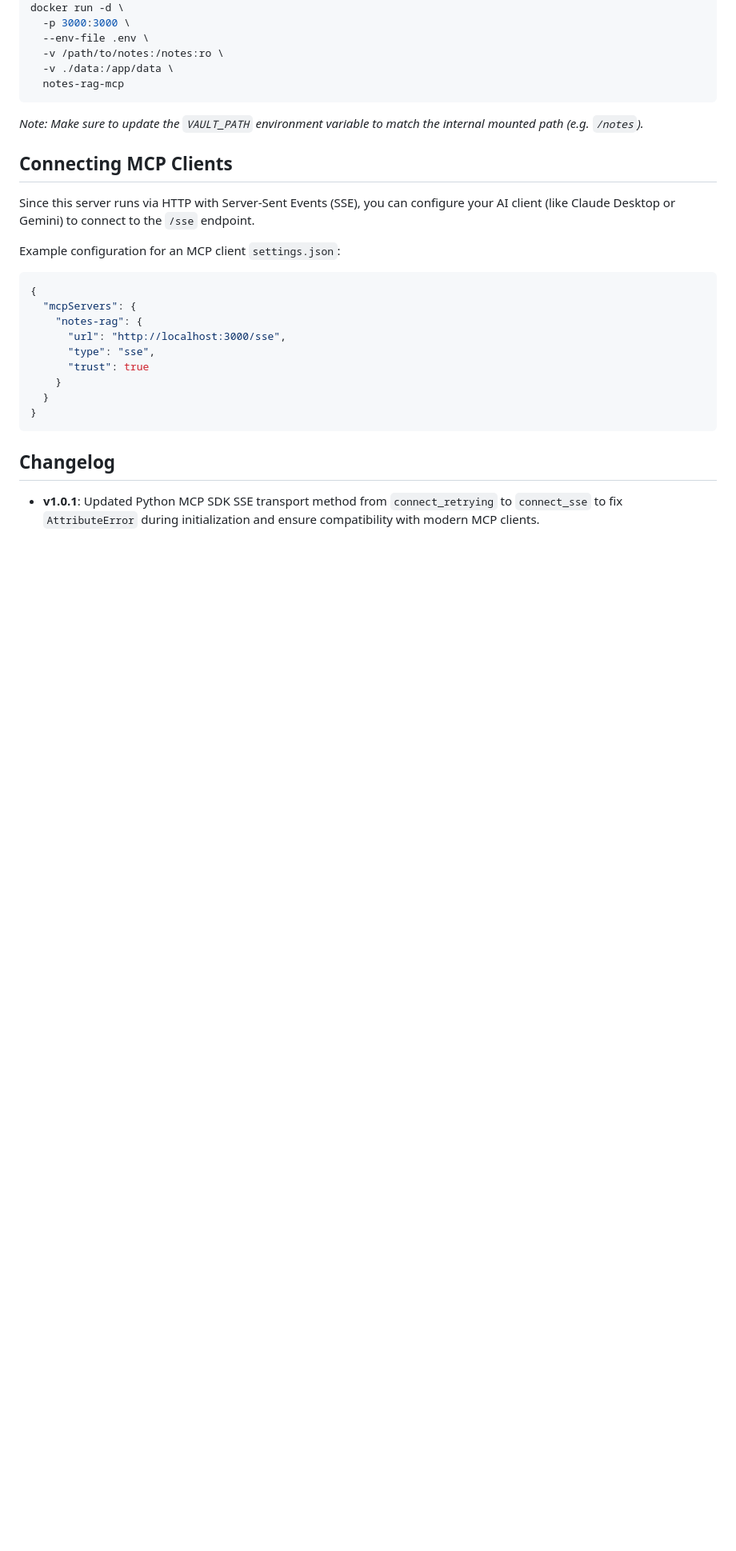
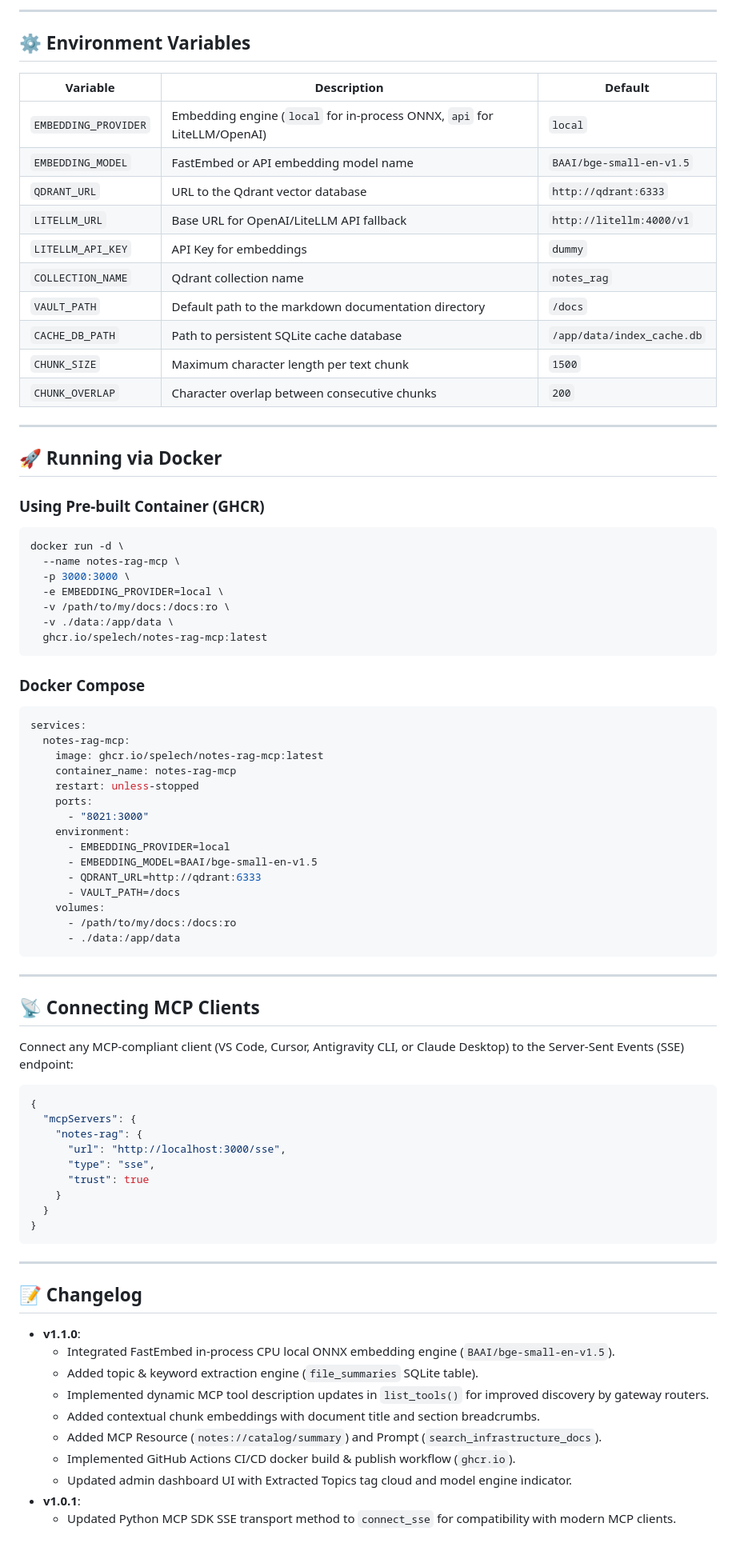
Before and after one commit to spelech/notes-rag-mcp, a Markdown page: README.md, the part around one of its changes. Shown at 80% size. Rendered like a GitHub page; blank space fills up the shorter version.

````diff
--- a/README.md
+++ b/README.md
@@ -37,16 +39,60 @@ docker build -t notes-rag-mcp .
+---
+
+## ⚙️ Environment Variables
+
+| Variable | Description | Default |
+| --- | --- | --- |
+| `EMBEDDING_PROVIDER` | Embedding engine (`local` for in-process ONNX, `api` for LiteLLM/OpenAI) | `local` |
+| `EMBEDDING_MODEL` | FastEmbed or API embedding model name | `BAAI/bge-small-en-v1.5` |
+| `QDRANT_URL` | URL to the Qdrant vector database | `http://qdrant:6333` |
+| `LITELLM_URL` | Base URL for OpenAI/LiteLLM API fallback | `http://litellm:4000/v1` |
+| `LITELLM_API_KEY` | API Key for embeddings | `dummy` |
+| `COLLECTION_NAME` | Qdrant collection name | `notes_rag` |
+| `VAULT_PATH` | Default path to the markdown documentation directory | `/docs` |
+| `CACHE_DB_PATH` | Path to persistent SQLite cache database | `/app/data/index_cache.db` |
+| `CHUNK_SIZE` | Maximum character length per text chunk | `1500` |
+| `CHUNK_OVERLAP` | Character overlap between consecutive chunks | `200` |
+
+---
+
+## 🚀 Running via Docker
+
+### Using Pre-built Container (GHCR)
+```bash
 docker run -d \
+  --name notes-rag-mcp \
   -p 3000:3000 \
-  --env-file .env \
-  -v /path/to/notes:/notes:ro \
+  -e EMBEDDING_PROVIDER=local \
+  -v /path/to/my/docs:/docs:ro \
   -v ./data:/app/data \
-  notes-rag-mcp
+  ghcr.io/spelech/notes-rag-mcp:latest
 ```
-*Note: Make sure to update the `VAULT_PATH` environment variable to match the internal mounted path (e.g. `/notes`).*
 
-## Connecting MCP Clients
-Since this server runs via HTTP with Server-Sent Events (SSE), you can configure your AI client (like Claude Desktop or Gemini) to connect to the `/sse` endpoint.
+### Docker Compose
+```yaml
+services:
+  notes-rag-mcp:
+    image: ghcr.io/spelech/notes-rag-mcp:latest
+    container_name: notes-rag-mcp
+    restart: unless-stopped
+    ports:
+      - "8021:3000"
+    environment:
+      - EMBEDDING_PROVIDER=local
+      - EMBEDDING_MODEL=BAAI/bge-small-en-v1.5
+      - QDRANT_URL=http://qdrant:6333
+      - VAULT_PATH=/docs
+    volumes:
+      - /path/to/my/docs:/docs:ro
+      - ./data:/app/data
+```
 
-Example configuration for an MCP client `settings.json`:
+---
+
+## 📡 Connecting MCP Clients
+
+Connect any MCP-compliant client (VS Code, Cursor, Antigravity CLI, or Claude Desktop) to the Server-Sent Events (SSE) endpoint:
+
 ```json
 {
   "mcpServers": {
@@ -59,5 +105,17 @@ Example configuration for an MCP client `settings.json`:
 }
 ```
 
-## Changelog
-- **v1.0.1**: Updated Python MCP SDK SSE transport method from `connect_retrying` to `connect_sse` to fix `AttributeError` during initialization and ensure compatibility with modern MCP clients.
+---
+
+## 📝 Changelog
+
+- **v1.1.0**:
+  - Integrated FastEmbed in-process CPU local ONNX embedding engine (`BAAI/bge-small-en-v1.5`).
+  - Added topic & keyword extraction engine (`file_summaries` SQLite table).
+  - Implemented dynamic MCP tool description updates in `list_tools()` for improved discovery by gateway routers.
+  - Added contextual chunk embeddings with document title and section breadcrumbs.
+  - Added MCP Resource (`notes://catalog/summary`) and Prompt (`search_infrastructure_docs`).
+  - Implemented GitHub Actions CI/CD docker build & publish workflow (`ghcr.io`).
+  - Updated admin dashboard UI with Extracted Topics tag cloud and model engine indicator.
+- **v1.0.1**:
+  - Updated Python MCP SDK SSE transport method to `connect_sse` for compatibility with modern MCP clients.
````
Also changed, not shown: other parts of README.md (+30 -28 lines), ARCHITECTURE.md (+20 -19 lines), docs/assets/dashboard.jpg (added).
